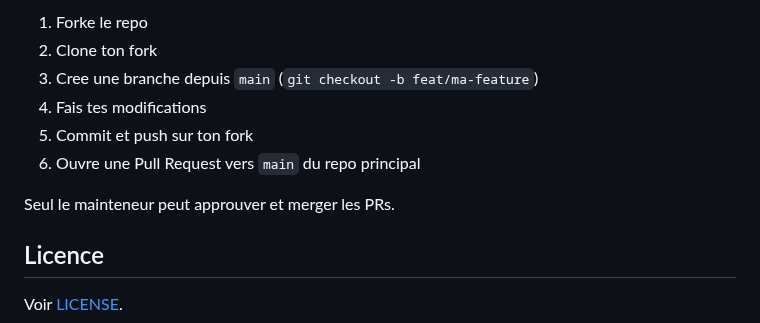
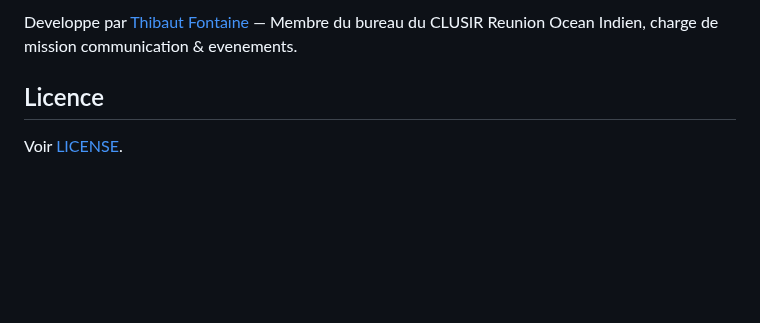
Before and after one commit to thibautfontaine/cybertour-web, a Markdown page: README.md, the part around one of its changes. GitHub-like rendering; blank space fills up the shorter version.

```diff
--- a/README.md
+++ b/README.md
@@ -35,12 +55,5 @@ Domaine : `cybertour.re`
 
-1. Forke le repo
-2. Clone ton fork
-3. Cree une branche depuis `main` (`git checkout -b feat/ma-feature`)
-4. Fais tes modifications
-5. Commit et push sur ton fork
-6. Ouvre une Pull Request vers `main` du repo principal
-
-Seul le mainteneur peut approuver et merger les PRs.
+Developpe par [Thibaut Fontaine](https://www.linkedin.com/in/thibaut-fontaine) — Membre du bureau du CLUSIR Reunion Ocean Indien, charge de mission communication & evenements.
 
 ## Licence
 
```
Also changed, not shown: other parts of README.md (+29 -9 lines), public/assets/logo-membre-clusir.png (added).
